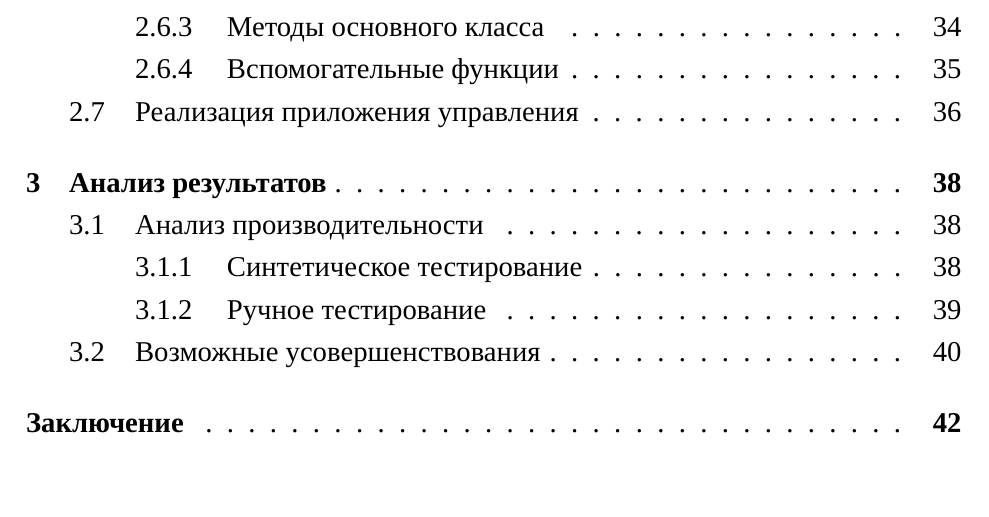
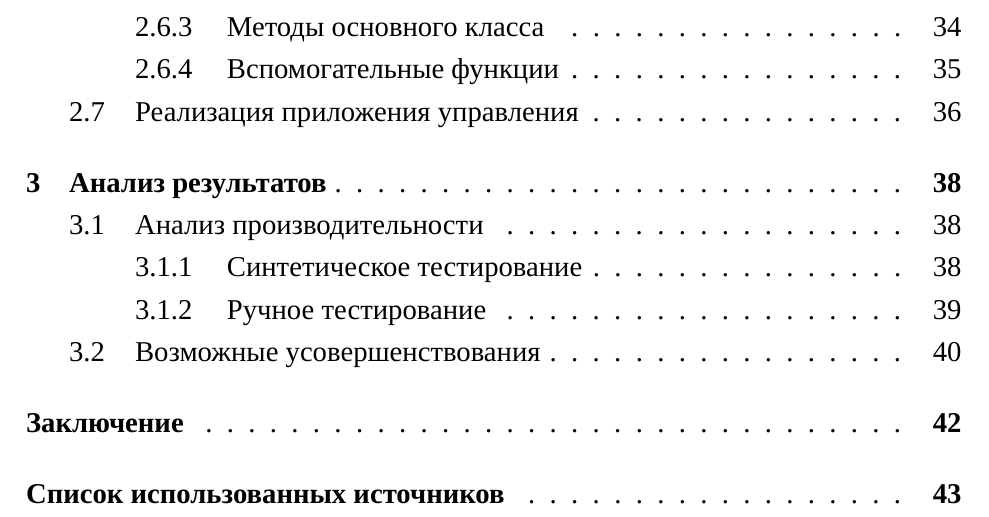
Before and after one commit to Diadlo/Dissertation, a LaTeX thesis (dissertation.tex, which reads outro/literature.tex): part of page 4 of 44, cut so that both start at the same text. Compiled offline with XeLaTeX; a missing font is replaced by an installed copy or a similar font.

Commit message:
Add litirature in TOC

```diff
--- a/outro/literature.tex
+++ b/outro/literature.tex
@@ -1,6 +1,6 @@
 \renewcommand{\bibname}{Список использованных источников}
 \begin{thebibliography}{99}
-%\addcontentsline{toc}{chapter}{Список использованных источников}
+\addcontentsline{toc}{chapter}{Список использованных источников}
 
 \bibitem{polshakovinject} Использование перехвата вызова функций графической библиотеки для управления приложением с графическим интерфейсом пользователя --- Д. В. Польшаков
 
```
Also changed, not shown: dissertation.pdf.
